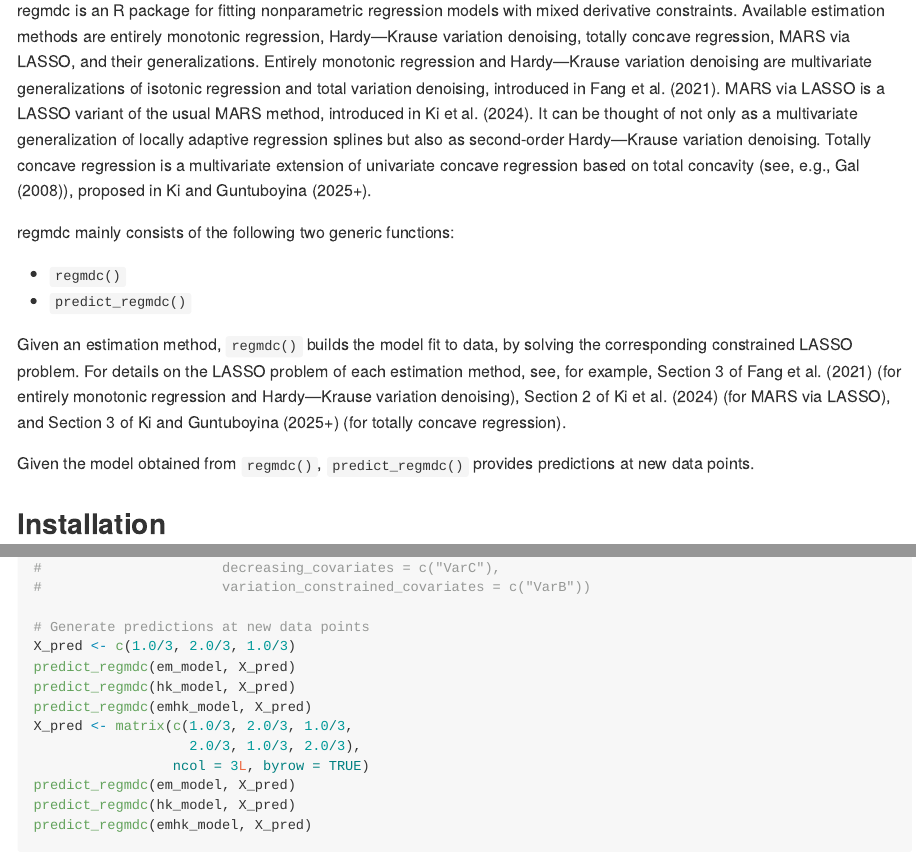
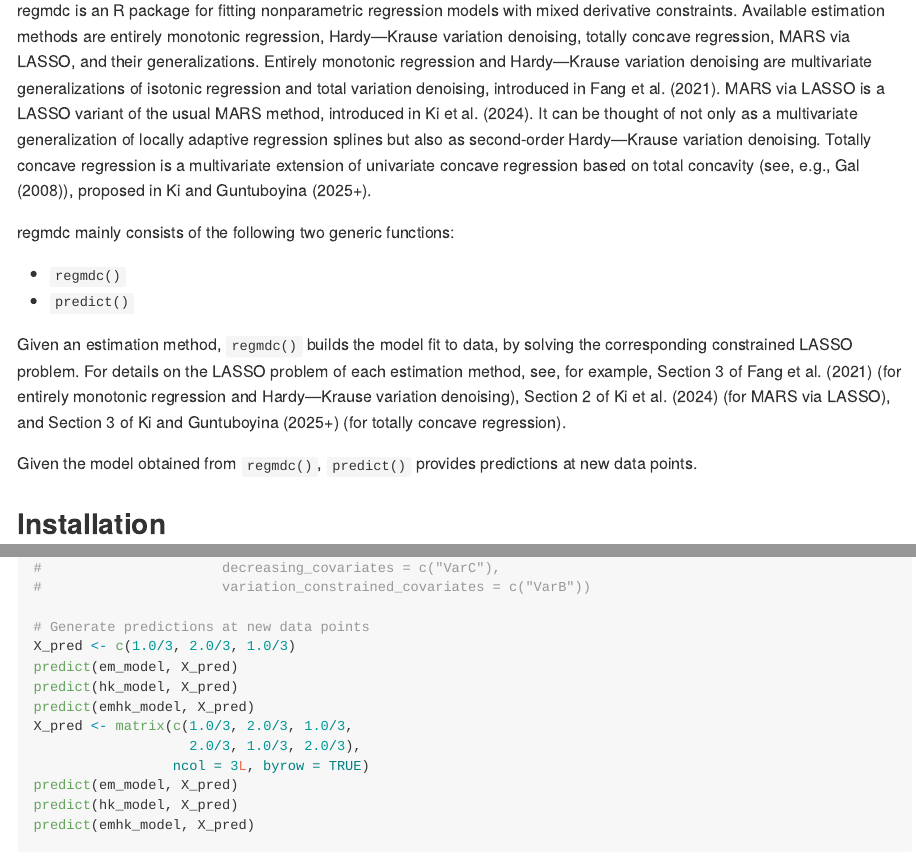
Before and after one commit to DohyeongKi/regmdc, an R Markdown document (README.Rmd): the page in a window 1100 px wide, from 110 px down, and a second part further down, joined at a grey line. The pictures show the output file README.md that the author committed with the source, drawn offline in the style of GitHub.

Commit message:
Rename `predict_regmdc()` to `predict.regmdc()`
Rename `predict_regmdc()` to enable S3 method dispatch via `predict()`.

````diff
--- a/README.Rmd
+++ b/README.Rmd
@@ -33,7 +33,7 @@ proposed in Ki and Guntuboyina (2025+).
 regmdc mainly consists of the following two generic functions:
 
 * `regmdc()`
-* `predict_regmdc()`
+* `predict()`
 
 Given an estimation method, `regmdc()` builds the model fit to data, by solving
 the corresponding constrained LASSO problem. For details on the LASSO problem of
@@ -42,7 +42,7 @@ entirely monotonic regression and Hardy—Krause variation denoising), Section 2
 of Ki et al. (2024) (for MARS via LASSO), and Section 3 of Ki and Guntuboyina
 (2025+) (for totally concave regression).
 
-Given the model obtained from `regmdc()`, `predict_regmdc()` provides
+Given the model obtained from `regmdc()`, `predict()` provides
 predictions at new data points.
 
 
@@ -118,15 +118,15 @@ emhk_model <- regmdc(X_design, y, s = 2L, method = "emhk", V = 2.0,
 
 # Generate predictions at new data points
 X_pred <- c(1.0/3, 2.0/3, 1.0/3)
-predict_regmdc(em_model, X_pred)
-predict_regmdc(hk_model, X_pred)
-predict_regmdc(emhk_model, X_pred)
+predict(em_model, X_pred)
+predict(hk_model, X_pred)
+predict(emhk_model, X_pred)
 X_pred <- matrix(c(1.0/3, 2.0/3, 1.0/3,
                    2.0/3, 1.0/3, 2.0/3),
                  ncol = 3L, byrow = TRUE)
-predict_regmdc(em_model, X_pred)
-predict_regmdc(hk_model, X_pred)
-predict_regmdc(emhk_model, X_pred)
+predict(em_model, X_pred)
+predict(hk_model, X_pred)
+predict(emhk_model, X_pred)
 ```
 
 ```{r tcmars_example, eval = FALSE}
````
Also changed, not shown: R/predict.R (renamed from R/predict_regmdc.R, +5 -5 lines), README.md, README.Rmd (12 more changed lines), 4 other files.
